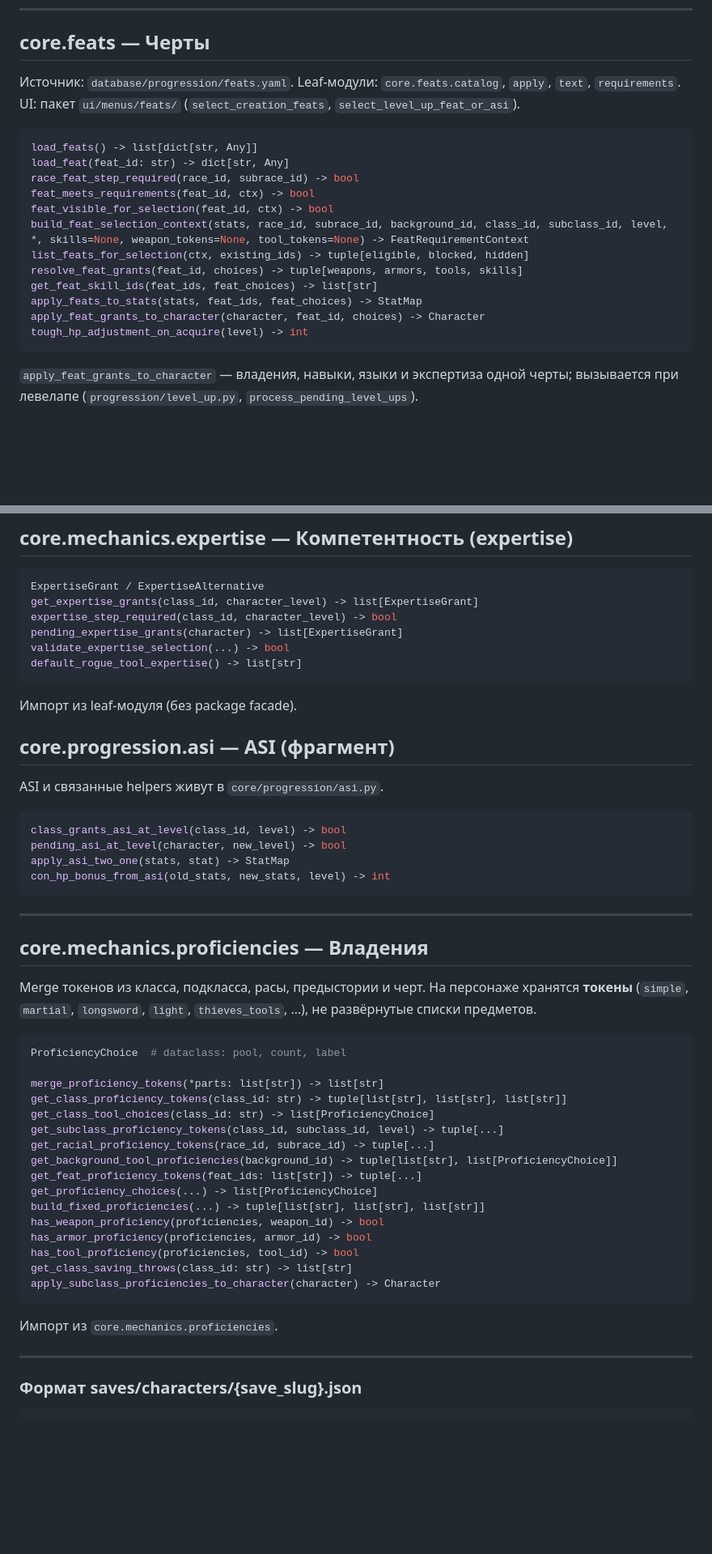
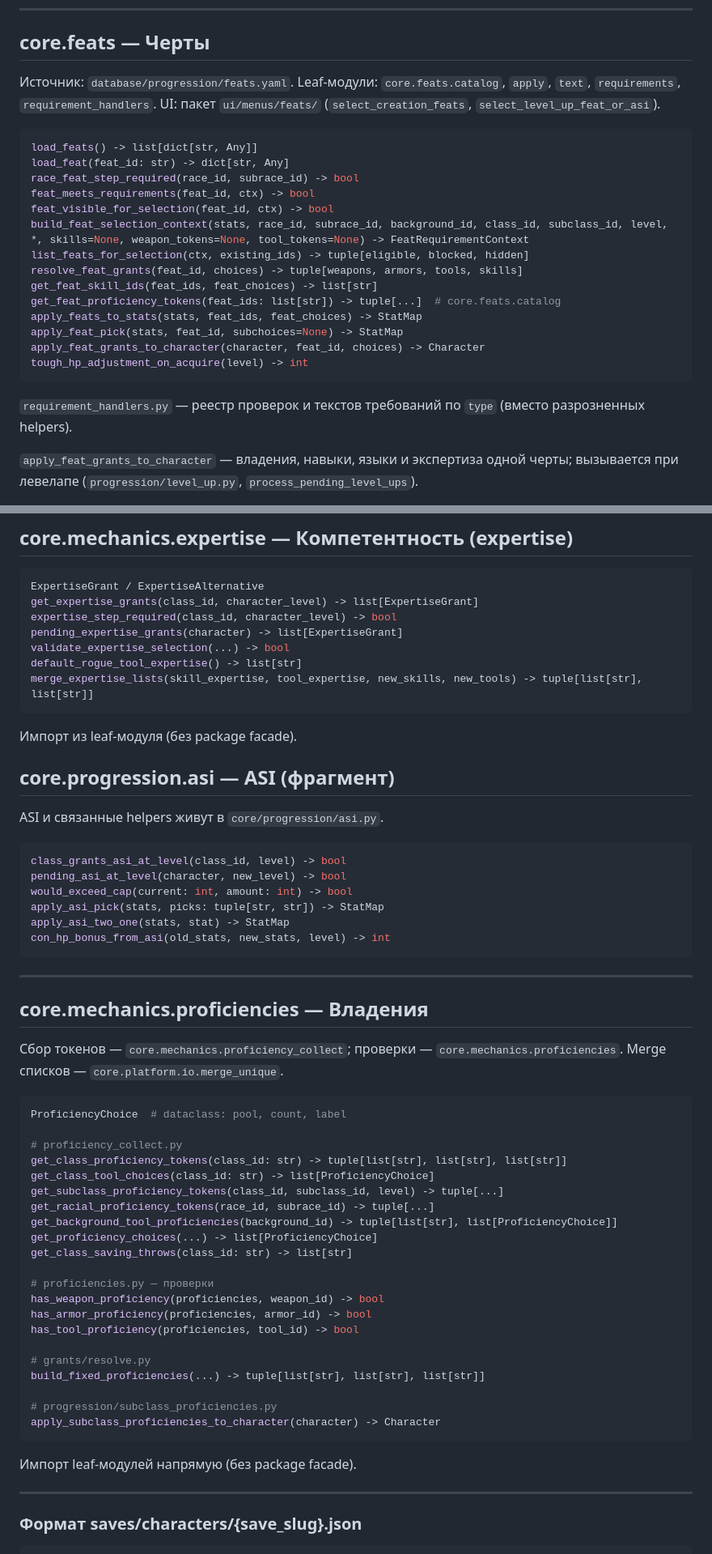
Before and after one commit to discipleartem/dnd_mud, a Markdown page: docs/API.md, 2 parts joined by grey strips. Shown at 81% size. GitHub-like rendering; blank space fills up the shorter version.

````diff
--- a/docs/API.md
+++ b/docs/API.md
@@ -547,7 +595,7 @@ ability_for_skill(skill_id: str) -> str | None
 
 ## core.feats — Черты
 
-Источник: `database/progression/feats.yaml`. Leaf-модули: `core.feats.catalog`, `apply`, `text`, `requirements`. UI: пакет `ui/menus/feats/` (`select_creation_feats`, `select_level_up_feat_or_asi`).
+Источник: `database/progression/feats.yaml`. Leaf-модули: `core.feats.catalog`, `apply`, `text`, `requirements`, `requirement_handlers`. UI: пакет `ui/menus/feats/` (`select_creation_feats`, `select_level_up_feat_or_asi`).
 
 ```python
 load_feats() -> list[dict[str, Any]]
@@ -559,10 +607,14 @@ build_feat_selection_context(stats, race_id, subrace_id, background_id, class_id
 list_feats_for_selection(ctx, existing_ids) -> tuple[eligible, blocked, hidden]
 resolve_feat_grants(feat_id, choices) -> tuple[weapons, armors, tools, skills]
 get_feat_skill_ids(feat_ids, feat_choices) -> list[str]
+get_feat_proficiency_tokens(feat_ids: list[str]) -> tuple[...]  # core.feats.catalog
 apply_feats_to_stats(stats, feat_ids, feat_choices) -> StatMap
+apply_feat_pick(stats, feat_id, subchoices=None) -> StatMap
 apply_feat_grants_to_character(character, feat_id, choices) -> Character
 tough_hp_adjustment_on_acquire(level) -> int
 ```
+
+`requirement_handlers.py` — реестр проверок и текстов требований по `type` (вместо разрозненных helpers).
 
 `apply_feat_grants_to_character` — владения, навыки, языки и экспертиза одной черты; вызывается при левелапе (`progression/level_up.py`, `process_pending_level_ups`).
 
@@ -589,6 +641,7 @@ expertise_step_required(class_id, character_level) -> bool
 pending_expertise_grants(character) -> list[ExpertiseGrant]
 validate_expertise_selection(...) -> bool
 default_rogue_tool_expertise() -> list[str]
+merge_expertise_lists(skill_expertise, tool_expertise, new_skills, new_tools) -> tuple[list[str], list[str]]
 ```
 
 Импорт из leaf-модуля (без package facade).
@@ -600,6 +653,8 @@ ASI и связанные helpers живут в `core/progression/asi.py`.
 ```python
 class_grants_asi_at_level(class_id, level) -> bool
 pending_asi_at_level(character, new_level) -> bool
+would_exceed_cap(current: int, amount: int) -> bool
+apply_asi_pick(stats, picks: tuple[str, str]) -> StatMap
 apply_asi_two_one(stats, stat) -> StatMap
 con_hp_bonus_from_asi(old_stats, new_stats, level) -> int
 ```
@@ -608,28 +663,33 @@ con_hp_bonus_from_asi(old_stats, new_stats, level) -> int
 
 ## core.mechanics.proficiencies — Владения
 
-Merge токенов из класса, подкласса, расы, предыстории и черт. На персонаже хранятся **токены** (`simple`, `martial`, `longsword`, `light`, `thieves_tools`, …), не развёрнутые списки предметов.
+Сбор токенов — `core.mechanics.proficiency_collect`; проверки — `core.mechanics.proficiencies`. Merge списков — `core.platform.io.merge_unique`.
 
 ```python
 ProficiencyChoice  # dataclass: pool, count, label
 
-merge_proficiency_tokens(*parts: list[str]) -> list[str]
+# proficiency_collect.py
 get_class_proficiency_tokens(class_id: str) -> tuple[list[str], list[str], list[str]]
 get_class_tool_choices(class_id: str) -> list[ProficiencyChoice]
 get_subclass_proficiency_tokens(class_id, subclass_id, level) -> tuple[...]
 get_racial_proficiency_tokens(race_id, subrace_id) -> tuple[...]
 get_background_tool_proficiencies(background_id) -> tuple[list[str], list[ProficiencyChoice]]
-get_feat_proficiency_tokens(feat_ids: list[str]) -> tuple[...]
 get_proficiency_choices(...) -> list[ProficiencyChoice]
-build_fixed_proficiencies(...) -> tuple[list[str], list[str], list[str]]
+get_class_saving_throws(class_id: str) -> list[str]
+
+# proficiencies.py — проверки
 has_weapon_proficiency(proficiencies, weapon_id) -> bool
 has_armor_proficiency(proficiencies, armor_id) -> bool
 has_tool_proficiency(proficiencies, tool_id) -> bool
-get_class_saving_throws(class_id: str) -> list[str]
+
+# grants/resolve.py
+build_fixed_proficiencies(...) -> tuple[list[str], list[str], list[str]]
+
+# progression/subclass_proficiencies.py
 apply_subclass_proficiencies_to_character(character) -> Character
 ```
 
-Импорт из `core.mechanics.proficiencies`.
+Импорт leaf-модулей напрямую (без package facade).
 
 ---
 
````
Also changed, not shown: other parts of docs/API.md (+114 -22 lines), docs/ARCHITECTURE.md (+14 -8 lines), docs/CHANGELOG.md (+2 -0 lines).
